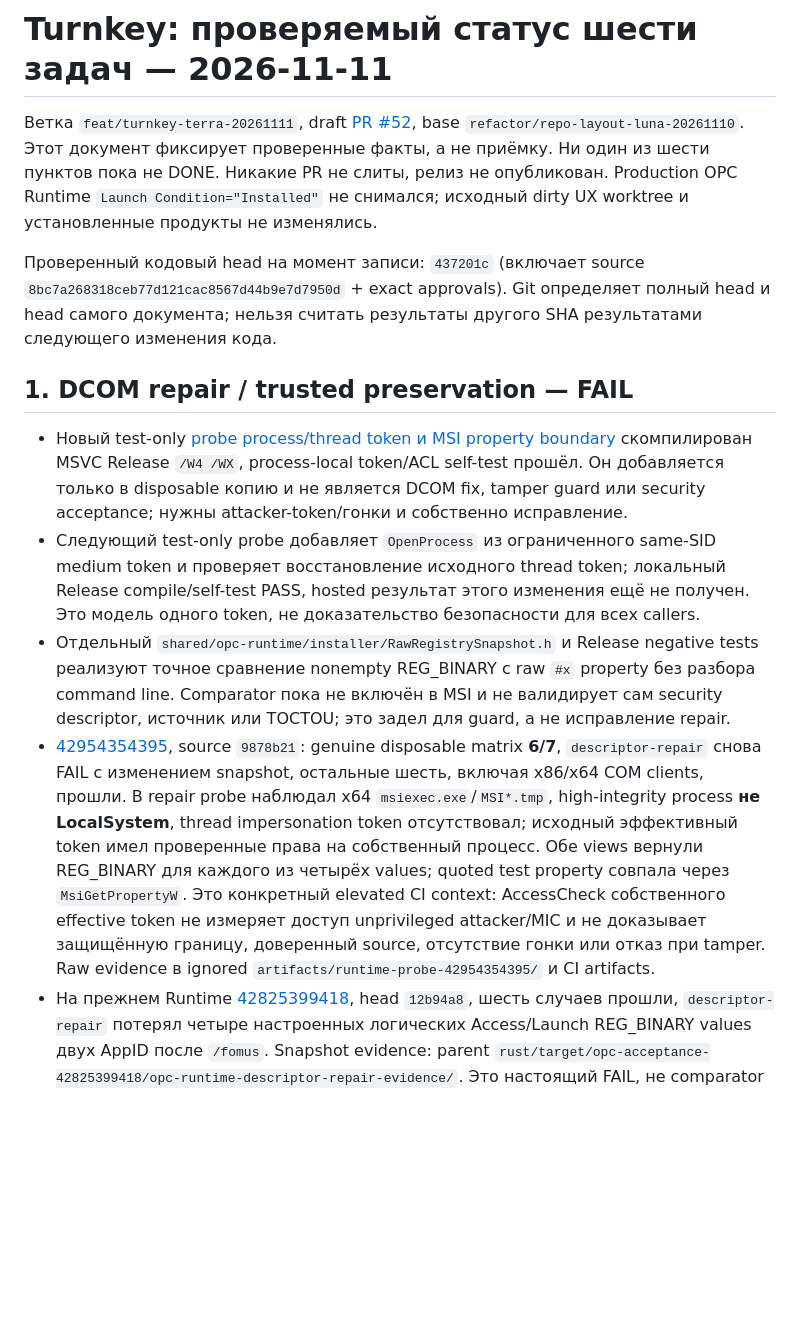
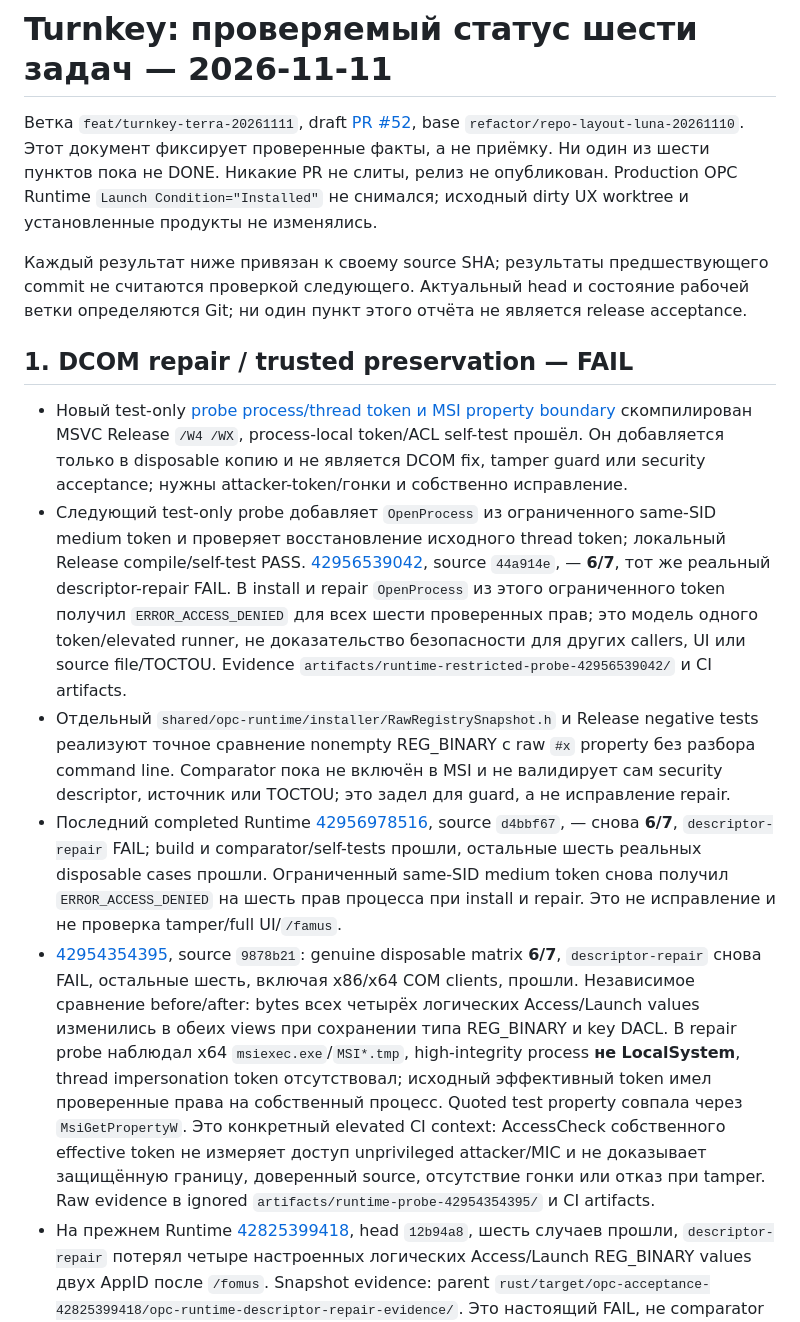
Before and after one commit to boogy777-lgtm/iCemDataMonitor, a Markdown page: docs/TURNKEY_SIX_TASKS_2026-11-11.ru.md, the part around one of its changes. Rendered like a GitHub page; blank space fills up the shorter version.

Commit message:
Record completed disposable runtime and provider evidence

```diff
--- a/docs/TURNKEY_SIX_TASKS_2026-11-11.ru.md
+++ b/docs/TURNKEY_SIX_TASKS_2026-11-11.ru.md
@@ -2,14 +2,15 @@
 
 Ветка `feat/turnkey-terra-20261111`, draft [PR #52](https://github.com/boogy777-lgtm/iCemDataMonitor/pull/52), base `refactor/repo-layout-luna-20261110`. Этот документ фиксирует проверенные факты, а не приёмку. Ни один из шести пунктов пока не DONE. Никакие PR не слиты, релиз не опубликован. Production OPC Runtime `Launch Condition="Installed"` не снимался; исходный dirty UX worktree и установленные продукты не изменялись.
 
-Проверенный кодовый head на момент записи: `437201c` (включает source `8bc7a268318ceb77d121cac8567d44b9e7d7950d` + exact approvals). Git определяет полный head и head самого документа; нельзя считать результаты другого SHA результатами следующего изменения кода.
+Каждый результат ниже привязан к своему source SHA; результаты предшествующего commit не считаются проверкой следующего. Актуальный head и состояние рабочей ветки определяются Git; ни один пункт этого отчёта не является release acceptance.
 
 ## 1. DCOM repair / trusted preservation — FAIL
 
 - Новый test-only [probe process/thread token и MSI property boundary](../shared/opc-runtime/installer/tests/BOUNDARY_PROBE.ru.md) скомпилирован MSVC Release `/W4 /WX`, process-local token/ACL self-test прошёл. Он добавляется только в disposable копию и не является DCOM fix, tamper guard или security acceptance; нужны attacker-token/гонки и собственно исправление.
-- Следующий test-only probe добавляет `OpenProcess` из ограниченного same-SID medium token и проверяет восстановление исходного thread token; локальный Release compile/self-test PASS, hosted результат этого изменения ещё не получен. Это модель одного token, не доказательство безопасности для всех callers.
+- Следующий test-only probe добавляет `OpenProcess` из ограниченного same-SID medium token и проверяет восстановление исходного thread token; локальный Release compile/self-test PASS. [42956539042](https://github.com/boogy777-lgtm/iCemDataMonitor/actions/runs/42956539042), source `44a914e`, — **6/7**, тот же реальный descriptor-repair FAIL. В install и repair `OpenProcess` из этого ограниченного token получил `ERROR_ACCESS_DENIED` для всех шести проверенных прав; это модель одного token/elevated runner, не доказательство безопасности для других callers, UI или source file/TOCTOU. Evidence `artifacts/runtime-restricted-probe-42956539042/` и CI artifacts.
 - Отдельный `shared/opc-runtime/installer/RawRegistrySnapshot.h` и Release negative tests реализуют точное сравнение nonempty REG_BINARY с raw `#x` property без разбора command line. Comparator пока не включён в MSI и не валидирует сам security descriptor, источник или TOCTOU; это задел для guard, а не исправление repair.
-- [42954354395](https://github.com/boogy777-lgtm/iCemDataMonitor/actions/runs/42954354395), source `9878b21`: genuine disposable matrix **6/7**, `descriptor-repair` снова FAIL с изменением snapshot, остальные шесть, включая x86/x64 COM clients, прошли. В repair probe наблюдал x64 `msiexec.exe`/`MSI*.tmp`, high-integrity process **не LocalSystem**, thread impersonation token отсутствовал; исходный эффективный token имел проверенные права на собственный процесс. Обе views вернули REG_BINARY для каждого из четырёх values; quoted test property совпала через `MsiGetPropertyW`. Это конкретный elevated CI context: AccessCheck собственного effective token не измеряет доступ unprivileged attacker/MIC и не доказывает защищённую границу, доверенный source, отсутствие гонки или отказ при tamper. Raw evidence в ignored `artifacts/runtime-probe-42954354395/` и CI artifacts.
+- Последний completed Runtime [42956978516](https://github.com/boogy777-lgtm/iCemDataMonitor/actions/runs/42956978516), source `d4bbf67`, — снова **6/7**, `descriptor-repair` FAIL; build и comparator/self-tests прошли, остальные шесть реальных disposable cases прошли. Ограниченный same-SID medium token снова получил `ERROR_ACCESS_DENIED` на шесть прав процесса при install и repair. Это не исправление и не проверка tamper/full UI/`/famus`.
+- [42954354395](https://github.com/boogy777-lgtm/iCemDataMonitor/actions/runs/42954354395), source `9878b21`: genuine disposable matrix **6/7**, `descriptor-repair` снова FAIL, остальные шесть, включая x86/x64 COM clients, прошли. Независимое сравнение before/after: bytes всех четырёх логических Access/Launch values изменились в обеих views при сохранении типа REG_BINARY и key DACL. В repair probe наблюдал x64 `msiexec.exe`/`MSI*.tmp`, high-integrity process **не LocalSystem**, thread impersonation token отсутствовал; исходный эффективный token имел проверенные права на собственный процесс. Quoted test property совпала через `MsiGetPropertyW`. Это конкретный elevated CI context: AccessCheck собственного effective token не измеряет доступ unprivileged attacker/MIC и не доказывает защищённую границу, доверенный source, отсутствие гонки или отказ при tamper. Raw evidence в ignored `artifacts/runtime-probe-42954354395/` и CI artifacts.
 - На прежнем Runtime [42825399418](https://github.com/boogy777-lgtm/iCemDataMonitor/actions/runs/42825399418), head `12b94a8`, шесть случаев прошли, `descriptor-repair` потерял четыре настроенных логических Access/Launch REG_BINARY values двух AppID после `/fomus`. Snapshot evidence: parent `rust/target/opc-acceptance-42825399418/opc-runtime-descriptor-repair-evidence/`. Это настоящий FAIL, не comparator error.
 - Synthetic first-sequence probe 14/14 (`rust/target/opc-reglocator-first-d9a8c61052494b81b58e45805c813f1c/` в parent) показывает лишь transport, не доверенный elevated guard и не реальный Runtime. Raw binary — `#x<hex>`; `SecureCustomProperties` разрешает перенос данных, но не удостоверяет их источник.
 - Дополнительная security-граница: [Microsoft: immediate custom actions impersonate user](https://devblogs.microsoft.com/setup/immediate-custom-actions-always-impersonate/), [custom action security](https://learn.microsoft.com/en-us/windows/win32/msi/custom-action-security) и [deferred execution](https://learn.microsoft.com/en-us/windows/win32/msi/deferred-execution-custom-actions). Immediate EXE в execute sequence не становится доверенным только потому, что он в server sequence; non-impersonated deferred action запускается после `InstallInitialize`. Наивное сравнение пользовательским EXE или переносом `SecureCustomProperties` не принято как защита. Нужна доказанная архитектура доверенного read-only сравнения **до транзакции**, затем точная передача значений и реальная семикейсовая матрица/UI/injection/type/`/fomus`/`/famus`/x86+x64 tests. Код исправления Runtime в этой ветке ещё не написан.
```
Also changed, not shown: other parts of docs/TURNKEY_SIX_TASKS_2026-11-11.ru.md (+4 -2 lines), rust/docs/ORDINAL_PROVIDERS_2026-11-11.ru.md (+3 -2 lines), 1 other file.
